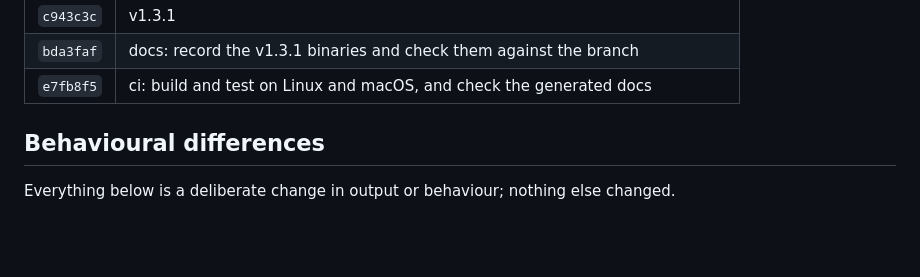
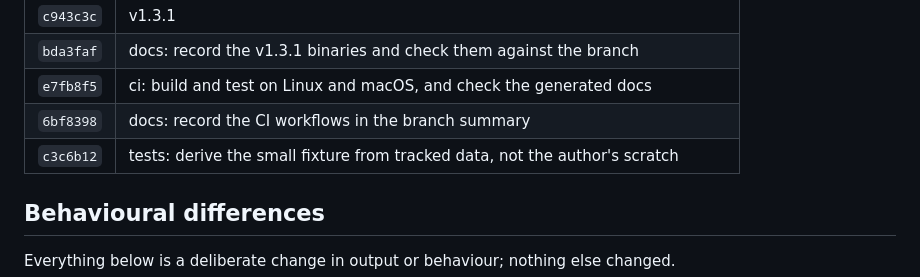
Before and after one commit to szpiech/lassip, a Markdown page: CHANGES-perf.md, the part around the change. Rendered like a GitHub page; blank space fills up the shorter version.

Commit message:
docs: record the untracked-fixture fix in the branch summary

```diff
--- a/CHANGES-perf.md
+++ b/CHANGES-perf.md
@@ -105,6 +105,8 @@ revised this file.
 | `c943c3c` | v1.3.1 |
 | `bda3faf` | docs: record the v1.3.1 binaries and check them against the branch |
 | `e7fb8f5` | ci: build and test on Linux and macOS, and check the generated docs |
+| `6bf8398` | docs: record the CI workflows in the branch summary |
+| `c3c6b12` | tests: derive the small fixture from tracked data, not the author's scratch |
 
 ## Behavioural differences
 
```
